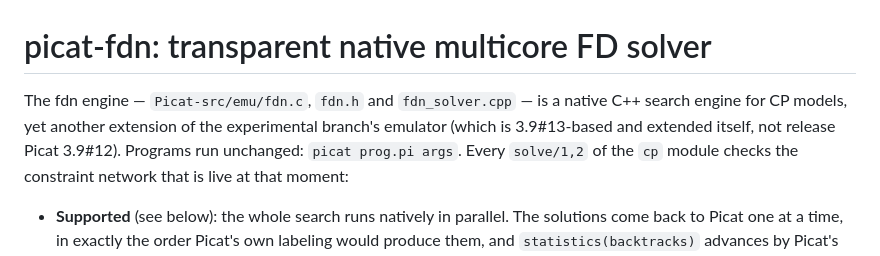
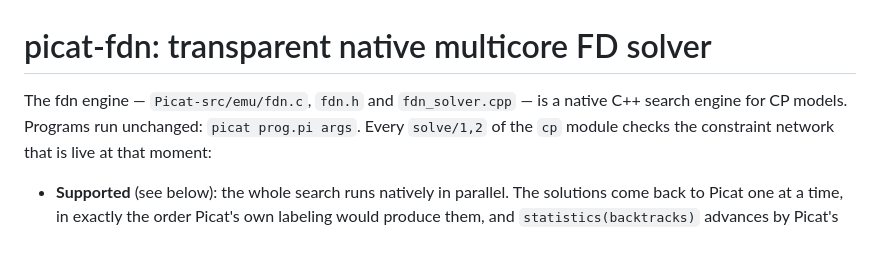
Before and after one commit to picat-lang/Picat, a Markdown page: exs/fd_native_mt/README.md, the part around the change. GitHub-like rendering.

Commit message:
readme (exs/fd_native_mt): drop the 'yet another extension of the experimental branch's emulator' qualifier from the intro

```diff
--- a/exs/fd_native_mt/README.md
+++ b/exs/fd_native_mt/README.md
@@ -1,9 +1,7 @@
 # picat-fdn: transparent native multicore FD solver
 
 The fdn engine — `Picat-src/emu/fdn.c`, `fdn.h` and `fdn_solver.cpp` — is a
-native C++ search engine for CP models, yet another extension of the
-experimental branch's emulator (which is 3.9#13-based and extended itself,
-not release Picat 3.9#12).
+native C++ search engine for CP models.
 Programs run unchanged: `picat prog.pi args`. Every `solve/1,2` of the `cp`
 module checks the constraint network that is live at that moment:
 
```
